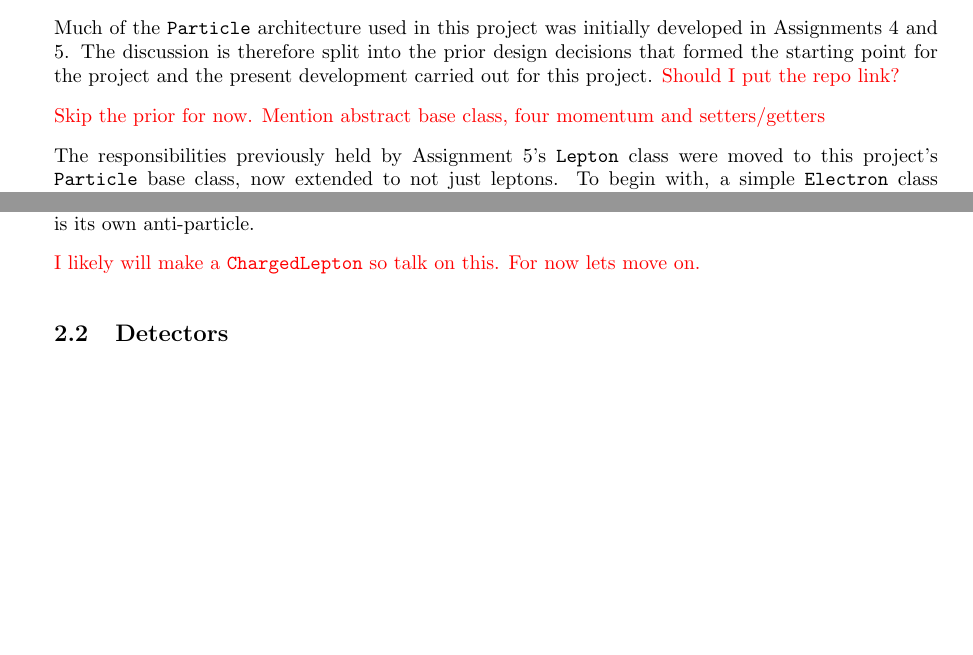
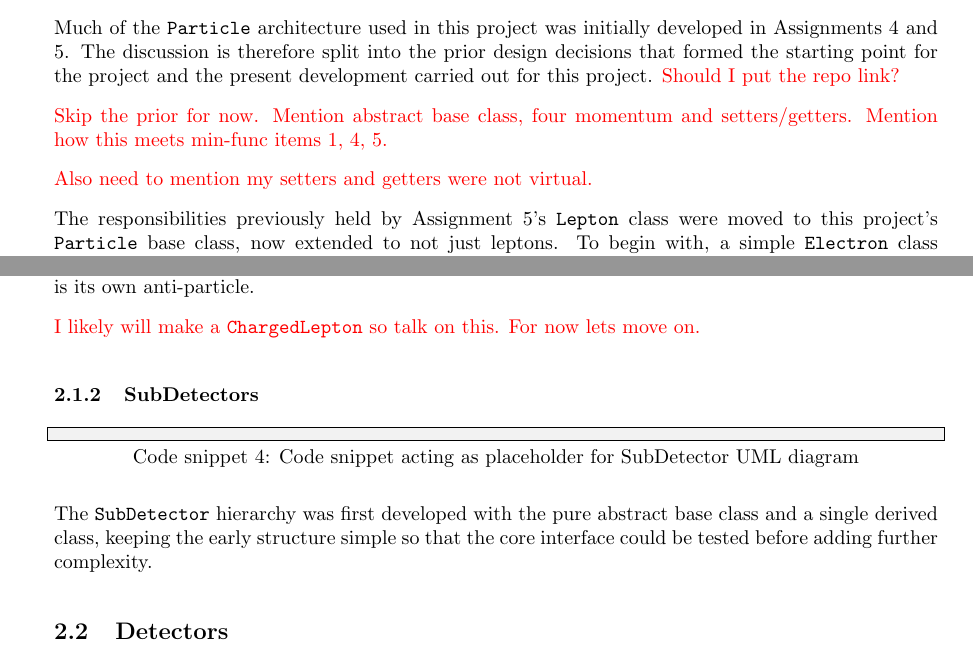
Before and after one commit to UofM-PHYS30762/project-3-a-particle-detector-JungleMan796, a LaTeX paper (project_particle_detector.tex): two parts of pages 2 and 4 of 9 before the commit and two parts of pages 2 and 4 of 10 after it, joined at a grey line, cut so that both start at the same text, the shorter picture padded with empty space. Compiled offline with pdfLaTeX.

Commit message:
Starting SubDetector min-func design choices.

```diff
--- a/project_particle_detector.tex
+++ b/project_particle_detector.tex
@@ -104,7 +104,9 @@ The discussion is therefore split into the prior design decisions that formed th
 \textcolor{red}{Should I put the repo link?}
 
 \textcolor{red}{Skip the prior for now.}
-\textcolor{red}{Mention abstract base class, four momentum and setters/getters}
+\textcolor{red}{Mention abstract base class, four momentum and setters/getters. Mention how this meets min-func items 1, 4, 5.}
+
+\textcolor{red}{Also need to mention my setters and getters were not virtual.}
 
 The responsibilities previously held by Assignment 5's \texttt{Lepton} class were moved to this project's \texttt{Particle} base class, now extended to not just leptons.
 To begin with, a simple \texttt{Electron} class was directly derived from \texttt{Particle}, without retaining the intermediate \texttt{ChargedLepton} layer used in Assignment 5. This simplified structure was chosen to test the initial interaction between the \texttt{Particle} and \texttt{SubDetector} classes before introducing a more complex class hierarchy.
@@ -187,6 +189,21 @@ For a charged \texttt{Meson} the anti-particle is arbitrarily set as the negativ
 Polymorphism of \texttt{print\_info} is used in the derived classes to differentiate between if the neutral \texttt{Meson} objects are their own anti-particle or if they are distinct. For example, the neutral \texttt{Kaon} has distinct anti-particles whereas the neutral \texttt{Pion} is its own anti-particle.
 
 \textcolor{red}{I likely will make a \texttt{ChargedLepton} so talk on this. For now lets move on.}
+
+\subsubsection{SubDetectors}
+
+\begin{lstlisting}[
+    style=vscode,
+    caption={
+    Code snippet acting as placeholder for SubDetector UML diagram},
+    label={fig:SubDetector_UML}
+]
+
+
+\end{lstlisting}
+
+The \texttt{SubDetector} hierarchy was first developed with the pure abstract base class and a single derived class, keeping the early structure simple so that the core interface could be tested before adding further complexity.
+
 
 \subsection{Detectors}
 
```
Also changed, not shown: project_particle_detector.tex (6 more changed lines).
